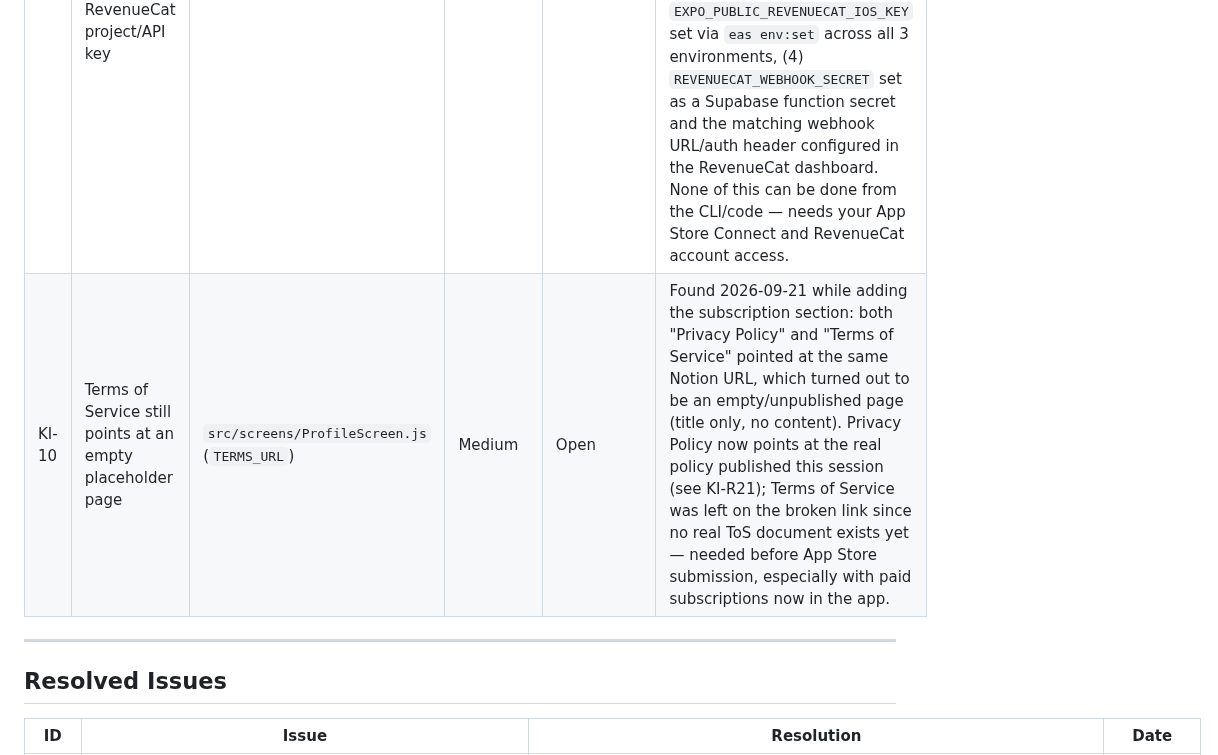
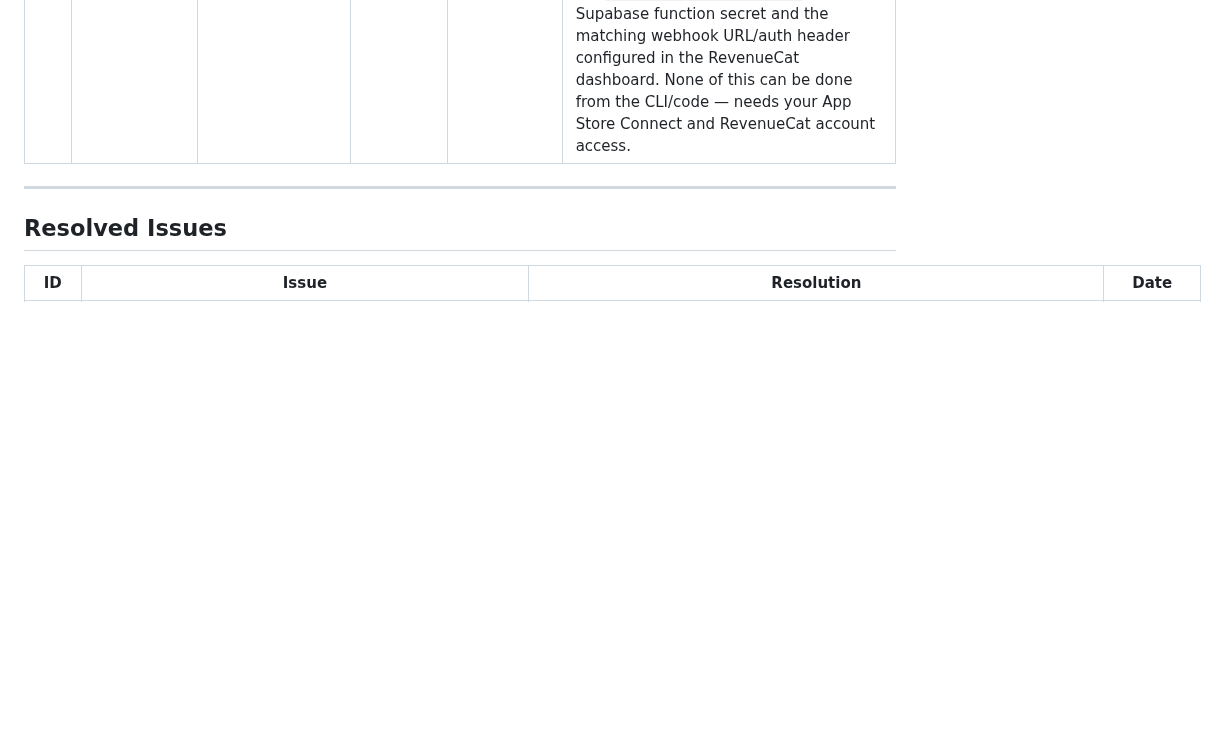
Before and after one commit to mohaabdirahman672-oss/Qube, a Markdown page: docs/known-issues.md, the part around one of its changes. Drawn GitHub-style; blank space fills up the shorter version.

```diff
--- a/docs/known-issues.md
+++ b/docs/known-issues.md
@@ -9,7 +9,6 @@
 | ID | Issue | File | Severity | Status | Notes |
 |---|---|---|---|---|---|
 | KI-08 | RevenueCat not actually configured yet — no App Store Connect subscription products, no RevenueCat project/API key | `app.json`, `src/lib/iap.js`, EAS env vars | High | **Blocks real purchases** | All the app-side code (`src/lib/iap.js`, `PaywallScreen.js`, `SubscriptionContext.js`, `revenuecat-webhook`) is built and deployed (docs/plans/freemium-paywall-v2.md), but with no `EXPO_PUBLIC_REVENUECAT_IOS_KEY` set, `initPurchases()` no-ops and the paywall's "Start 7-day free trial" button will fail with "Not available yet." Needs, in order: (1) App Store Connect subscription group with monthly ($9.99) + annual ($79.99) products and a 7-day trial intro offer, (2) a RevenueCat project wired to those product IDs, (3) `EXPO_PUBLIC_REVENUECAT_IOS_KEY` set via `eas env:set` across all 3 environments, (4) `REVENUECAT_WEBHOOK_SECRET` set as a Supabase function secret and the matching webhook URL/auth header configured in the RevenueCat dashboard. None of this can be done from the CLI/code — needs your App Store Connect and RevenueCat account access. |
-| KI-10 | Terms of Service still points at an empty placeholder page | `src/screens/ProfileScreen.js` (`TERMS_URL`) | Medium | Open | Found 2026-09-21 while adding the subscription section: both "Privacy Policy" and "Terms of Service" pointed at the same Notion URL, which turned out to be an empty/unpublished page (title only, no content). Privacy Policy now points at the real policy published this session (see KI-R21); Terms of Service was left on the broken link since no real ToS document exists yet — needed before App Store submission, especially with paid subscriptions now in the app. |
 ---
 
 ## Resolved Issues
```
Also changed, not shown: other parts of docs/known-issues.md (+1 -0 lines), docs/plans/launch-daily-checklist.md (+5 -2 lines).
